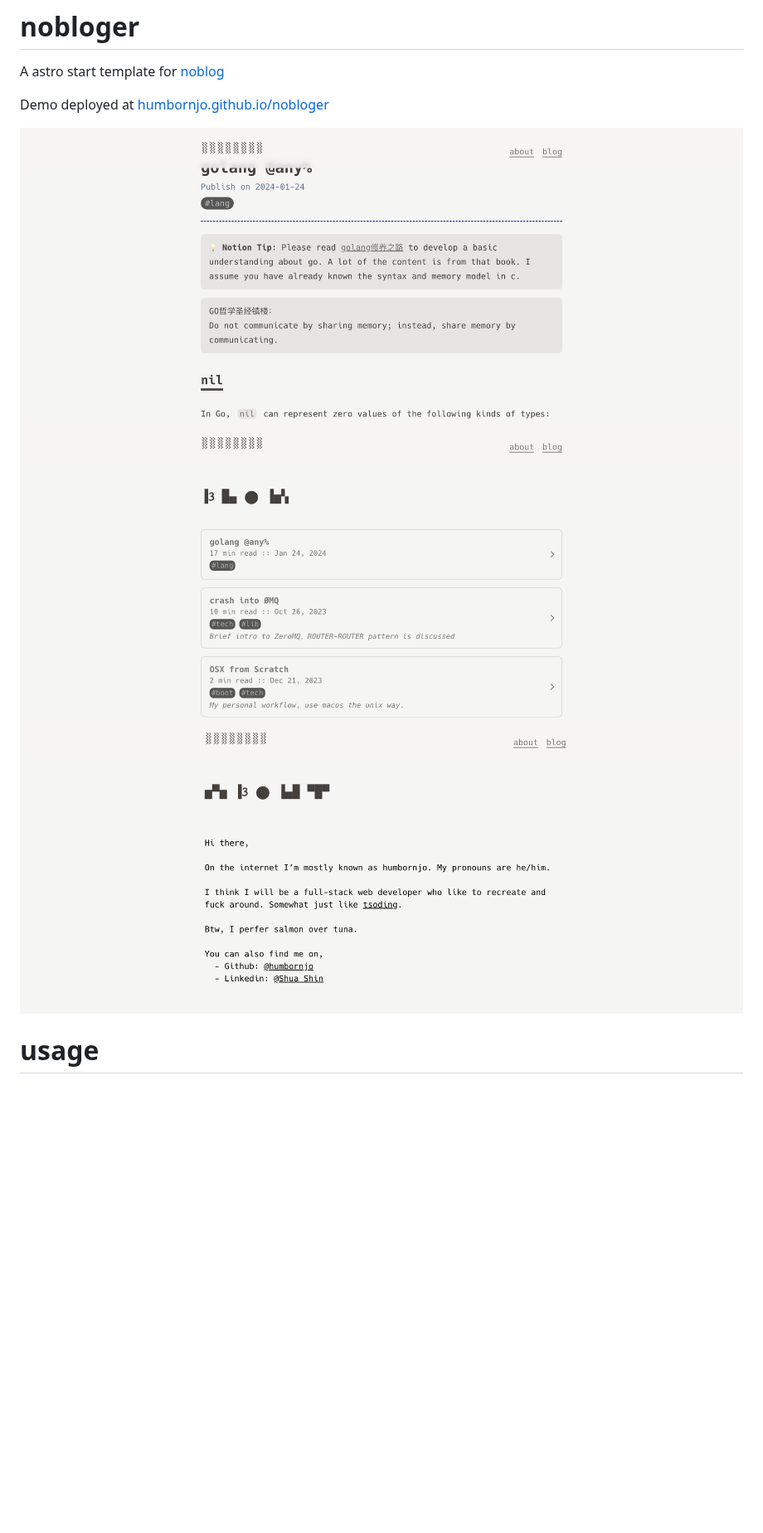
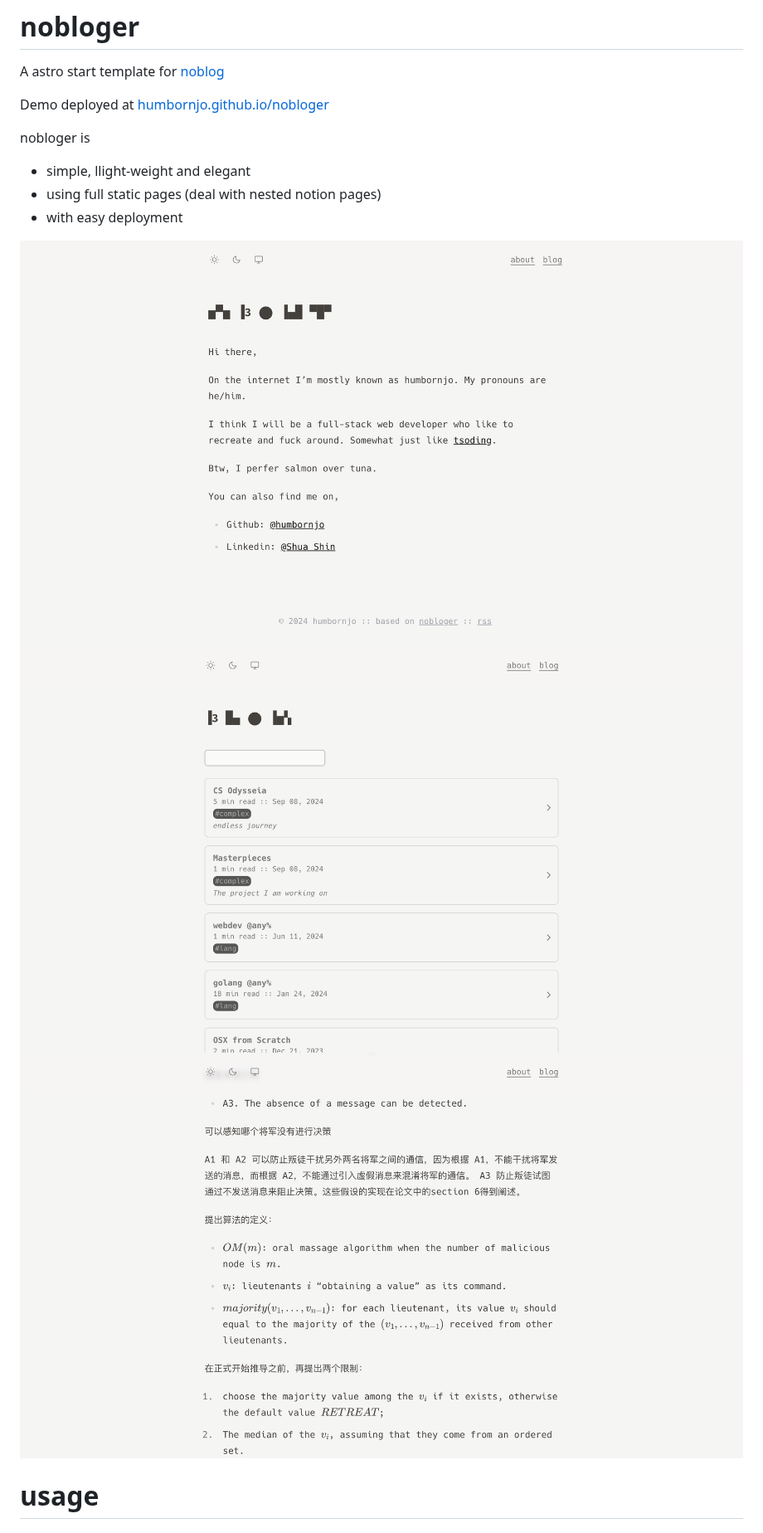
Before and after one commit to humbornjo/nobloger, a Markdown page: README.md, the part around the change. Shown at 83% size. GitHub-like rendering; pictures changed too: asset/preview_1.png, asset/preview_2.png, asset/preview_3.png; blank space fills up the shorter version.

Commit message:
update: readme

```diff
--- a/README.md
+++ b/README.md
@@ -3,6 +3,11 @@
 A astro start template for [noblog](https://github.com/humbornjo/noblog)
 
 Demo deployed at [humbornjo.github.io/nobloger](https://humbornjo.github.io/nobloger)
+
+nobloger is
+* simple, llight-weight and elegant
+* using full static pages (deal with nested notion pages)
+* with easy deployment
 
 ![screenshot.png](./asset/preview_1.png)
 ![screenshot.png](./asset/preview_2.png)
```
